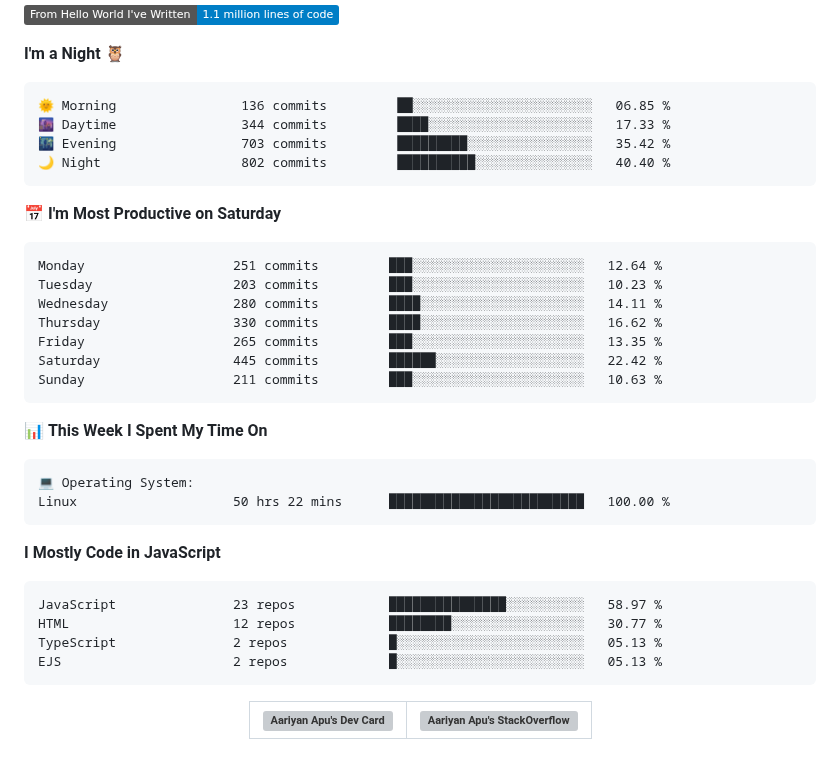
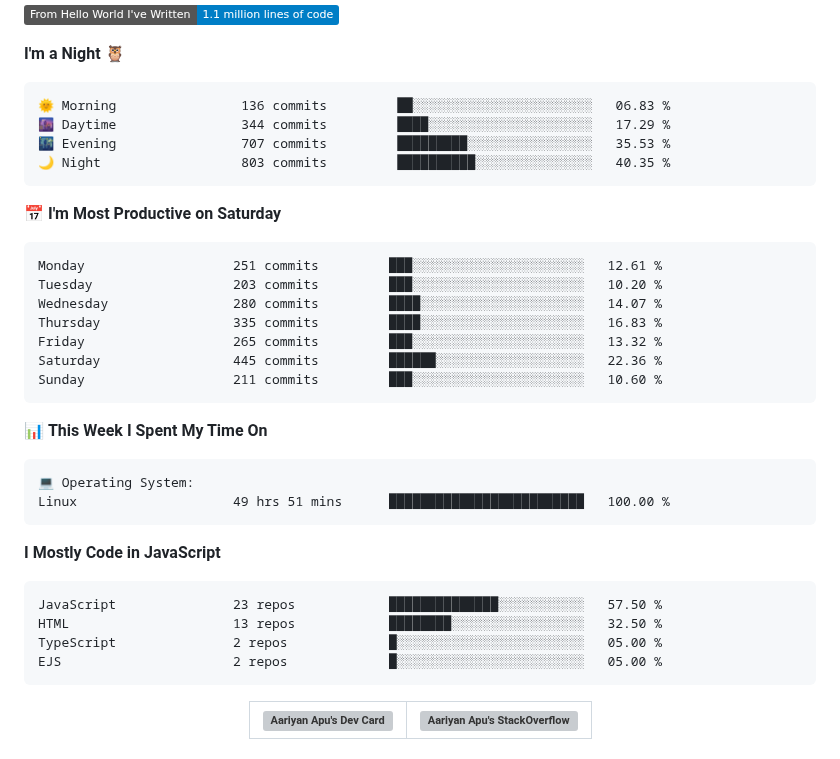
Before and after one commit to AariyanApu/aariyanapu, a Markdown page: README.md, the part around one of its changes. Drawn GitHub-style; badges without logos; grey boxes are pictures that could not be loaded.

Commit message:
Updated with Dev Metrics

````diff
--- a/README.md
+++ b/README.md
@@ -49,21 +49,21 @@
 **I'm a Night 🦉**
 
 ```text
-🌞 Morning                136 commits         ██░░░░░░░░░░░░░░░░░░░░░░░   06.85 %
-🌆 Daytime                344 commits         ████░░░░░░░░░░░░░░░░░░░░░   17.33 %
-🌃 Evening                703 commits         █████████░░░░░░░░░░░░░░░░   35.42 %
-🌙 Night                  802 commits         ██████████░░░░░░░░░░░░░░░   40.40 %
+🌞 Morning                136 commits         ██░░░░░░░░░░░░░░░░░░░░░░░   06.83 %
+🌆 Daytime                344 commits         ████░░░░░░░░░░░░░░░░░░░░░   17.29 %
+🌃 Evening                707 commits         █████████░░░░░░░░░░░░░░░░   35.53 %
+🌙 Night                  803 commits         ██████████░░░░░░░░░░░░░░░   40.35 %
 ```
 📅 **I'm Most Productive on Saturday**
 
 ```text
-Monday                   251 commits         ███░░░░░░░░░░░░░░░░░░░░░░   12.64 %
-Tuesday                  203 commits         ███░░░░░░░░░░░░░░░░░░░░░░   10.23 %
-Wednesday                280 commits         ████░░░░░░░░░░░░░░░░░░░░░   14.11 %
-Thursday                 330 commits         ████░░░░░░░░░░░░░░░░░░░░░   16.62 %
-Friday                   265 commits         ███░░░░░░░░░░░░░░░░░░░░░░   13.35 %
-Saturday                 445 commits         ██████░░░░░░░░░░░░░░░░░░░   22.42 %
-Sunday                   211 commits         ███░░░░░░░░░░░░░░░░░░░░░░   10.63 %
+Monday                   251 commits         ███░░░░░░░░░░░░░░░░░░░░░░   12.61 %
+Tuesday                  203 commits         ███░░░░░░░░░░░░░░░░░░░░░░   10.20 %
+Wednesday                280 commits         ████░░░░░░░░░░░░░░░░░░░░░   14.07 %
+Thursday                 335 commits         ████░░░░░░░░░░░░░░░░░░░░░   16.83 %
+Friday                   265 commits         ███░░░░░░░░░░░░░░░░░░░░░░   13.32 %
+Saturday                 445 commits         ██████░░░░░░░░░░░░░░░░░░░   22.36 %
+Sunday                   211 commits         ███░░░░░░░░░░░░░░░░░░░░░░   10.60 %
 ```
 
 
@@ -71,16 +71,16 @@ Sunday                   211 commits         ███░░░░░░░░
 
 ```text
 💻 Operating System:
-Linux                    50 hrs 22 mins      █████████████████████████   100.00 %
+Linux                    49 hrs 51 mins      █████████████████████████   100.00 %
 ```
 
 **I Mostly Code in JavaScript**
 
 ```text
-JavaScript               23 repos            ███████████████░░░░░░░░░░   58.97 %
-HTML                     12 repos            ████████░░░░░░░░░░░░░░░░░   30.77 %
-TypeScript               2 repos             █░░░░░░░░░░░░░░░░░░░░░░░░   05.13 %
-EJS                      2 repos             █░░░░░░░░░░░░░░░░░░░░░░░░   05.13 %
+JavaScript               23 repos            ██████████████░░░░░░░░░░░   57.50 %
+HTML                     13 repos            ████████░░░░░░░░░░░░░░░░░   32.50 %
+TypeScript               2 repos             █░░░░░░░░░░░░░░░░░░░░░░░░   05.00 %
+EJS                      2 repos             █░░░░░░░░░░░░░░░░░░░░░░░░   05.00 %
 ```
 
 
````
Also changed, not shown: other parts of README.md (+1 -1 lines).
